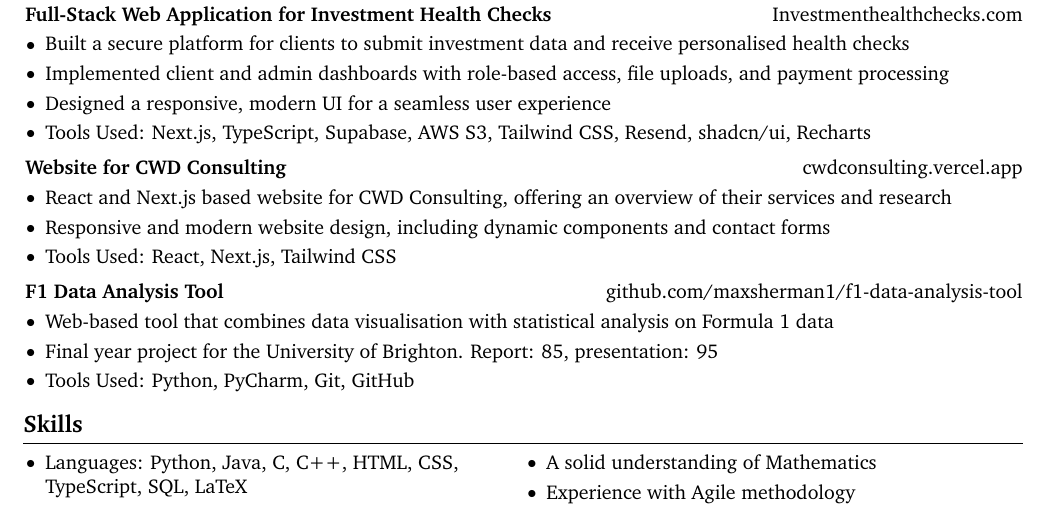
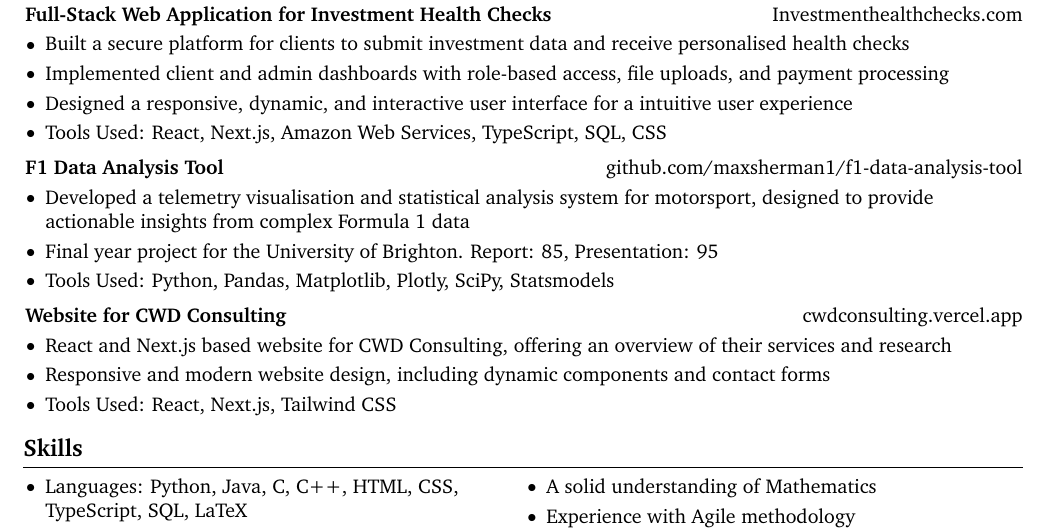
Before and after one commit to maxsherman1/latex-cv, a LaTeX document (versions/en_software.tex): part of page 2 of 2, cut so that both start at the same text. Compiled offline with pdfLaTeX.

Commit message:
Updated english software project section

```diff
--- a/versions/en_software.tex
+++ b/versions/en_software.tex
@@ -166,8 +166,25 @@
 		\begin{highlights}
 			\item  Built a secure platform for clients to submit investment data and receive personalised health checks
 			\item Implemented client and admin dashboards with role-based access, file uploads, and payment processing
-			\item Designed a responsive, modern UI for a seamless user experience
-			\item Tools Used: Next.js, TypeScript, Supabase, AWS S3, Tailwind CSS, Resend, shadcn/ui, Recharts
+			\item Designed a responsive, dynamic, and interactive user interface for a intuitive user experience
+			\item Tools Used: React, Next.js, Amazon Web Services, TypeScript, SQL, CSS
+		\end{highlights}
+	\end{onecolentry}
+
+	\vspace{0.2 cm}
+
+	\begin{splitcolentry}{
+			\href{https://github.com/maxsherman1/f1-data-analysis-tool}{github.com/maxsherman1/f1-data-analysis-tool}
+		}
+		\textbf{F1 Data Analysis Tool}
+	\end{splitcolentry}
+
+	\vspace{0.10 cm}
+	\begin{onecolentry}
+		\begin{highlights}
+			\item Developed a telemetry visualisation and statistical analysis system for motorsport, designed to provide actionable insights from complex Formula 1 data
+			\item Final year project for the University of Brighton. Report: 85, Presentation: 95
+			\item Tools Used: Python, Pandas, Matplotlib, Plotly, SciPy, Statsmodels
 		\end{highlights}
 	\end{onecolentry}
 
@@ -185,23 +202,6 @@
 			\item React and Next.js based website for CWD Consulting, offering an overview of their services and research
 			\item Responsive and modern website design, including dynamic components and contact forms
 			\item Tools Used: React, Next.js, Tailwind CSS
-		\end{highlights}
-	\end{onecolentry}
-
-	\vspace{0.2 cm}
-
-	\begin{splitcolentry}{
-			\href{https://github.com/maxsherman1/f1-data-analysis-tool}{github.com/maxsherman1/f1-data-analysis-tool}
-		}
-		\textbf{F1 Data Analysis Tool}
-	\end{splitcolentry}
-
-	\vspace{0.10 cm}
-	\begin{onecolentry}
-		\begin{highlights}
-			\item Web-based tool that combines data visualisation with statistical analysis on Formula 1 data
-			\item Final year project for the University of Brighton. Report: 85, presentation: 95
-			\item Tools Used: Python, PyCharm, Git, GitHub
 		\end{highlights}
 	\end{onecolentry}
 
```
Also changed, not shown: outputs/en_hospitality.pdf, outputs/en_software.pdf, outputs/nl_hospitality.pdf.
